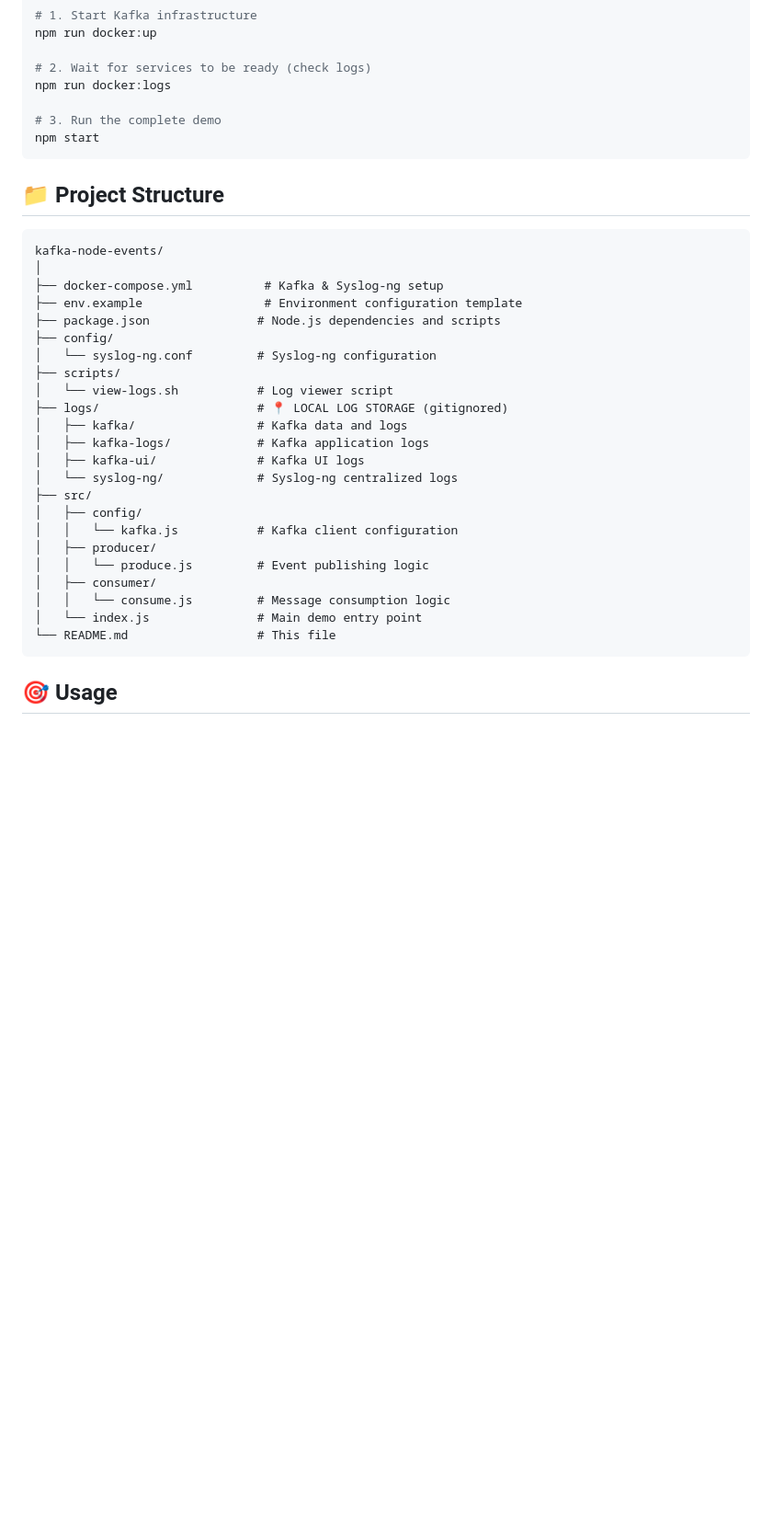
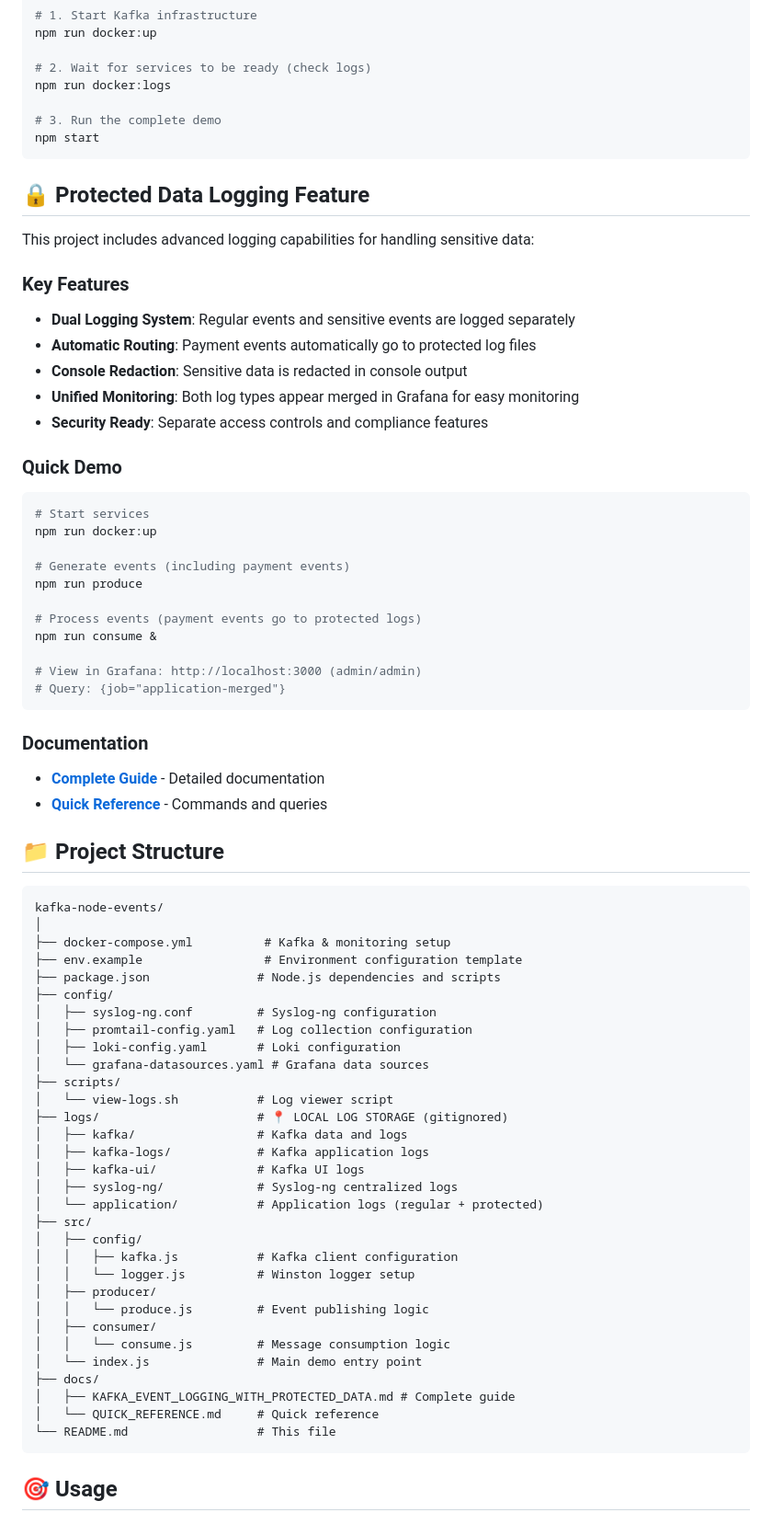
Before and after one commit to prafullsalunke/kafka-realtime-base, a Markdown page: README.md, the part around the change printed below. Shown: that part at 92% size. Rendered like a GitHub page; blank space fills up the shorter version.

Commit message:
Merged log view with promptail and Loki/Graphana for UI

````diff
--- a/README.md
+++ b/README.md
@@ -57,31 +59,69 @@ npm run docker:logs
 npm start
 ```
 
+## 🔒 Protected Data Logging Feature
+
+This project includes advanced logging capabilities for handling sensitive data:
+
+### Key Features
+- **Dual Logging System**: Regular events and sensitive events are logged separately
+- **Automatic Routing**: Payment events automatically go to protected log files
+- **Console Redaction**: Sensitive data is redacted in console output
+- **Unified Monitoring**: Both log types appear merged in Grafana for easy monitoring
+- **Security Ready**: Separate access controls and compliance features
+
+### Quick Demo
+```bash
+# Start services
+npm run docker:up
+
+# Generate events (including payment events)
+npm run produce
+
+# Process events (payment events go to protected logs)
+npm run consume &
+
+# View in Grafana: http://localhost:3000 (admin/admin)
+# Query: {job="application-merged"}
+```
+
+### Documentation
+- **[Complete Guide](docs/KAFKA_EVENT_LOGGING_WITH_PROTECTED_DATA.md)** - Detailed documentation
+- **[Quick Reference](docs/QUICK_REFERENCE.md)** - Commands and queries
+
 ## 📁 Project Structure
 
 ```
 kafka-node-events/
 │
-├── docker-compose.yml          # Kafka & Syslog-ng setup
+├── docker-compose.yml          # Kafka & monitoring setup
 ├── env.example                 # Environment configuration template
 ├── package.json               # Node.js dependencies and scripts
 ├── config/
-│   └── syslog-ng.conf         # Syslog-ng configuration
+│   ├── syslog-ng.conf         # Syslog-ng configuration
+│   ├── promtail-config.yaml   # Log collection configuration
+│   ├── loki-config.yaml       # Loki configuration
+│   └── grafana-datasources.yaml # Grafana data sources
 ├── scripts/
 │   └── view-logs.sh           # Log viewer script
 ├── logs/                      # 📍 LOCAL LOG STORAGE (gitignored)
 │   ├── kafka/                 # Kafka data and logs
 │   ├── kafka-logs/            # Kafka application logs
 │   ├── kafka-ui/              # Kafka UI logs
-│   └── syslog-ng/             # Syslog-ng centralized logs
+│   ├── syslog-ng/             # Syslog-ng centralized logs
+│   └── application/           # Application logs (regular + protected)
 ├── src/
 │   ├── config/
-│   │   └── kafka.js           # Kafka client configuration
+│   │   ├── kafka.js           # Kafka client configuration
+│   │   └── logger.js          # Winston logger setup
 │   ├── producer/
 │   │   └── produce.js         # Event publishing logic
 │   ├── consumer/
 │   │   └── consume.js         # Message consumption logic
 │   └── index.js               # Main demo entry point
+├── docs/
+│   ├── KAFKA_EVENT_LOGGING_WITH_PROTECTED_DATA.md # Complete guide
+│   └── QUICK_REFERENCE.md     # Quick reference
 └── README.md                  # This file
 ```
 
````
Also changed, not shown: other parts of README.md (+2 -0 lines), docs/KAFKA_EVENT_LOGGING_WITH_PROTECTED_DATA.md (added, +374 -0 lines), docs/QUICK_REFERENCE.md (added, +197 -0 lines).
